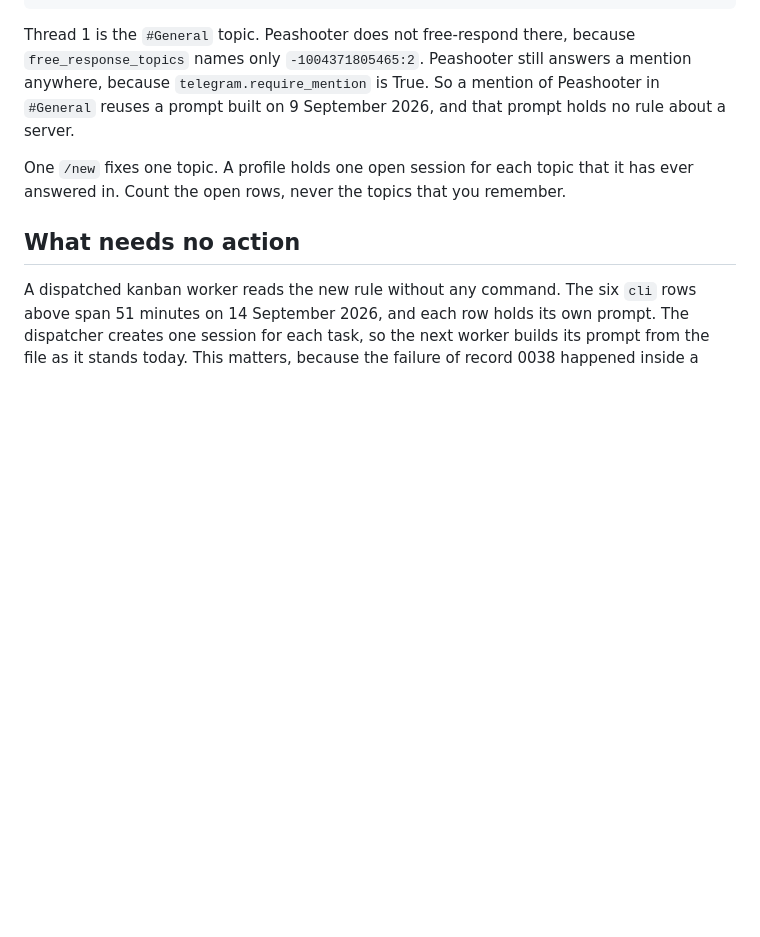
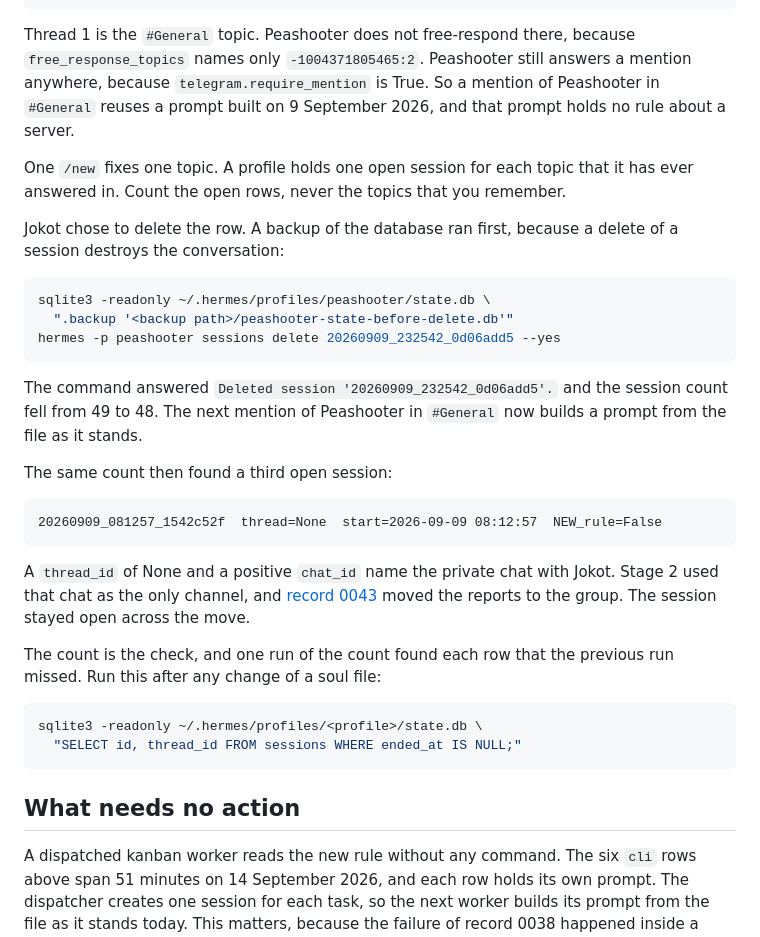
Before and after one commit to jokot/backyard, a Markdown page: teach/learning-records/0045-a-rule-that-reached-no-session.md, the part around the change. GitHub-like rendering; blank space fills up the shorter version.

Commit message:
Record the session delete and a third open session
The delete of session 20260909_232542_0d06add5 ran after a backup of the
database. The session count fell from 49 to 48.

A count of the open rows then found a third session, opened on
9 September 2026 in the private chat. Add the count command that finds
every stale session after a change of a soul file.

Co-Authored-By: Claude Opus 5 <noreply@anthropic.com>

````diff
--- a/teach/learning-records/0045-a-rule-that-reached-no-session.md
+++ b/teach/learning-records/0045-a-rule-that-reached-no-session.md
@@ -138,6 +138,38 @@ One `/new` fixes one topic. A profile holds one open session for each
 topic that it has ever answered in. Count the open rows, never the
 topics that you remember.
 
+Jokot chose to delete the row. A backup of the database ran first,
+because a delete of a session destroys the conversation:
+
+```bash
+sqlite3 -readonly ~/.hermes/profiles/peashooter/state.db \
+  ".backup '<backup path>/peashooter-state-before-delete.db'"
+hermes -p peashooter sessions delete 20260909_232542_0d06add5 --yes
+```
+
+The command answered `Deleted session '20260909_232542_0d06add5'.` and
+the session count fell from 49 to 48. The next mention of Peashooter in
+`#General` now builds a prompt from the file as it stands.
+
+The same count then found a third open session:
+
+```
+20260909_081257_1542c52f  thread=None  start=2026-09-09 08:12:57  NEW_rule=False
+```
+
+A `thread_id` of None and a positive `chat_id` name the private chat
+with Jokot. Stage 2 used that chat as the only channel, and
+[record 0043](0043-a-report-that-went-to-the-wrong-room.md) moved the
+reports to the group. The session stayed open across the move.
+
+The count is the check, and one run of the count found each row that the
+previous run missed. Run this after any change of a soul file:
+
+```bash
+sqlite3 -readonly ~/.hermes/profiles/<profile>/state.db \
+  "SELECT id, thread_id FROM sessions WHERE ended_at IS NULL;"
+```
+
 ## What needs no action
 
 A dispatched kanban worker reads the new rule without any command. The
````
